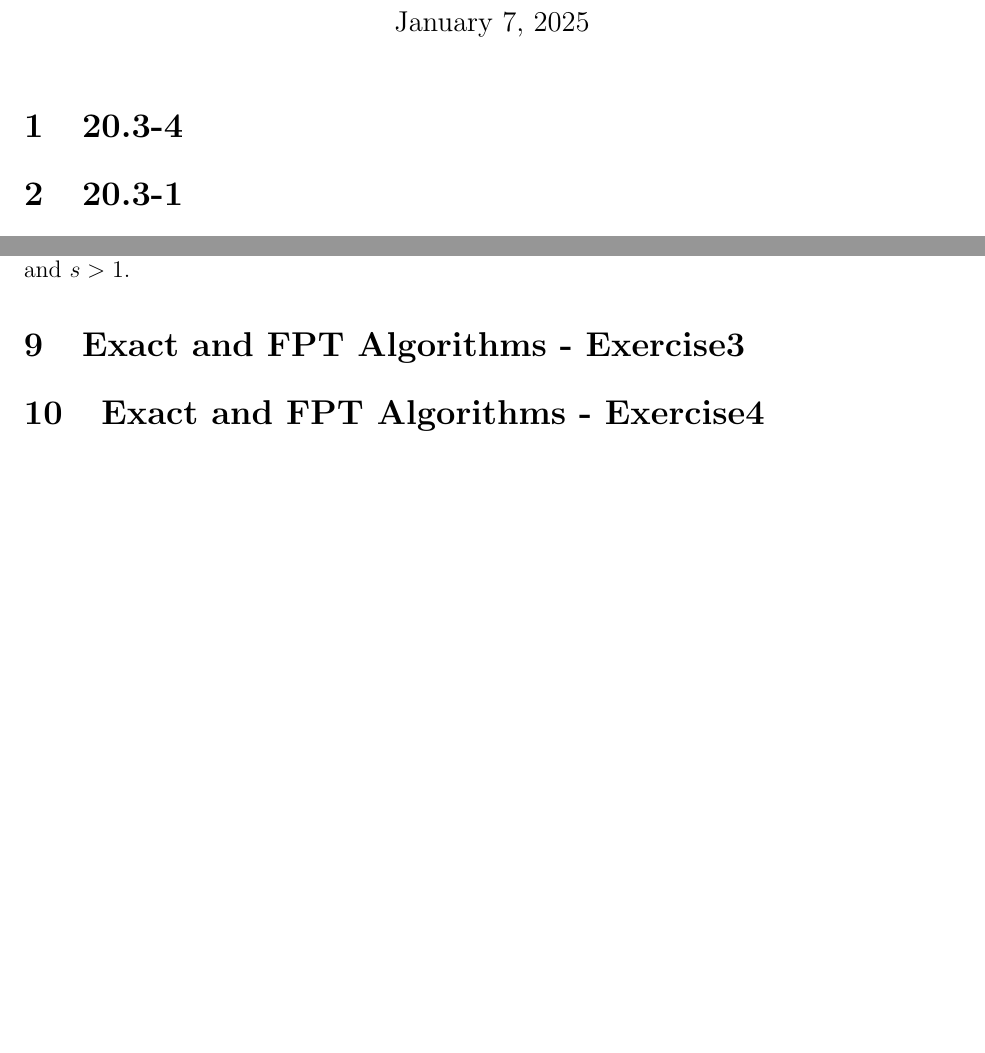
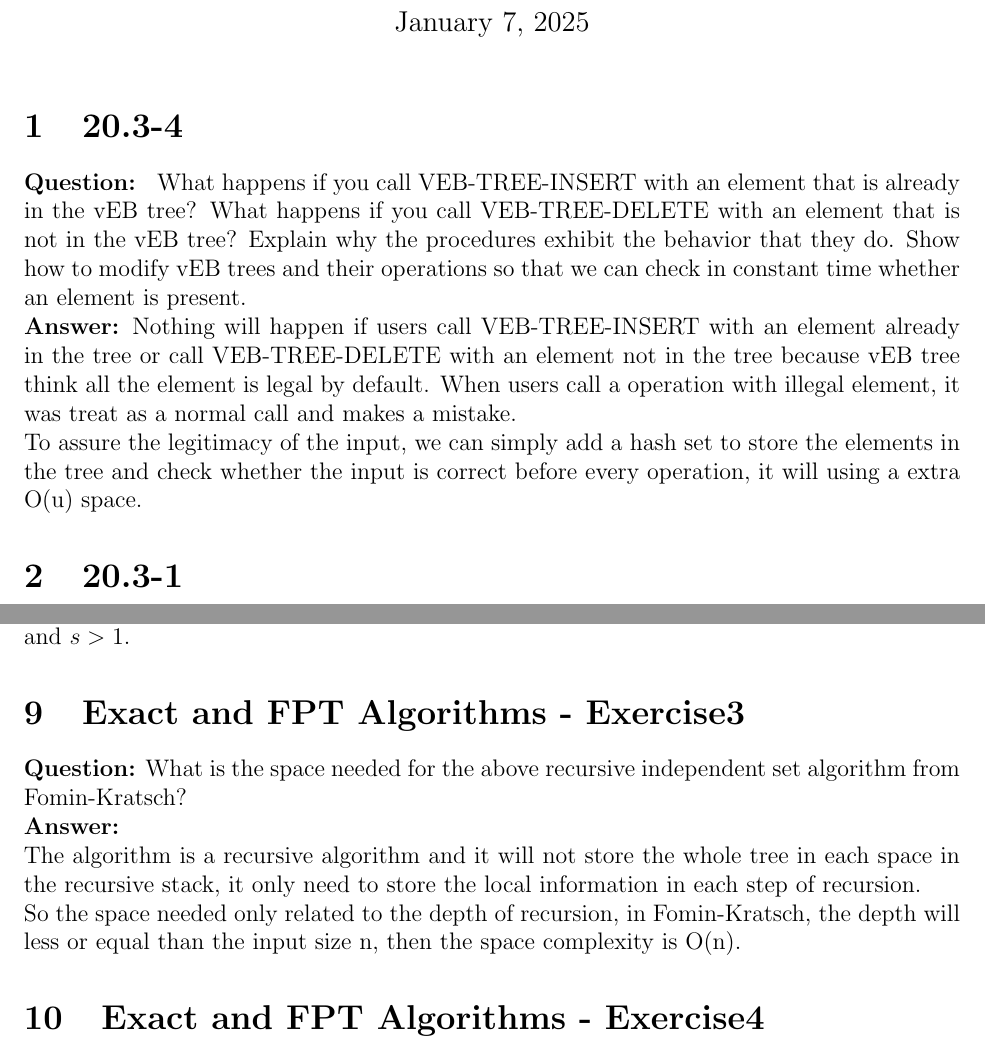
Before and after one commit to santiweide/ku2024-aads, a LaTeX document (a5.tex): two parts of pages 1 and 5 of 6 before the commit and two parts of pages 1 and 6 of 7 after it, joined at a grey line, cut so that both start at the same text, the shorter picture padded with empty space. Compiled offline with pdfLaTeX.

Commit message:
完事了，可交

```diff
--- a/a5.tex
+++ b/a5.tex
@@ -31,6 +31,11 @@
 \section{20.3-4}
  %(For the last part, remember that we already use Θ(u) space on the vEBtree. Thus, we can afford to maintain an auxiliary structure using O(u) space without increasing the asymptotic space usage)
 %jiayi
+\textbf{Question: }
+What happens if you call VEB-TREE-INSERT with an element that is already in the vEB tree? What happens if you call VEB-TREE-DELETE with an element that is not in the vEB tree? Explain why the procedures exhibit the behavior that they do. Show how to modify vEB trees and their operations so that we can check in constant time whether an element is present.\\
+\textbf{Answer:}
+Nothing will happen if users call VEB-TREE-INSERT with an element already in the tree or call VEB-TREE-DELETE with an element not in the tree because vEB tree think all the element is legal by default. When users call a operation with illegal element, it was treat as a normal call and makes a mistake.\\
+To assure the legitimacy of the input, we can simply add a hash set to store the elements in the tree and check whether the input is correct before every operation, it will using a extra O(u) space.
 
 \section{20.3-1}
 % wanjing
@@ -250,6 +265,11 @@ Using the inductive hypothesis and Lemma 1, we have proven \( T(n) \leq 2 \cdot
 \
 \section{Exact and FPT Algorithms - Exercise3}
 %jiayi
+\textbf{Question:}
+What is the space needed for the above recursive independent set algorithm from Fomin-Kratsch?\\
+\textbf{Answer:} \\
+The algorithm is a recursive algorithm and it will not store the whole tree in each space in the recursive stack, it only need to store the local information in each step of recursion.\\
+So the space needed only related to the depth of recursion, in Fomin-Kratsch, the depth will less or equal than the input size n, then the space complexity is O(n).
 
 \section{Exact and FPT Algorithms - Exercise4}
 %wanjing
```
Also changed, not shown: a5.tex (12 more changed lines).
